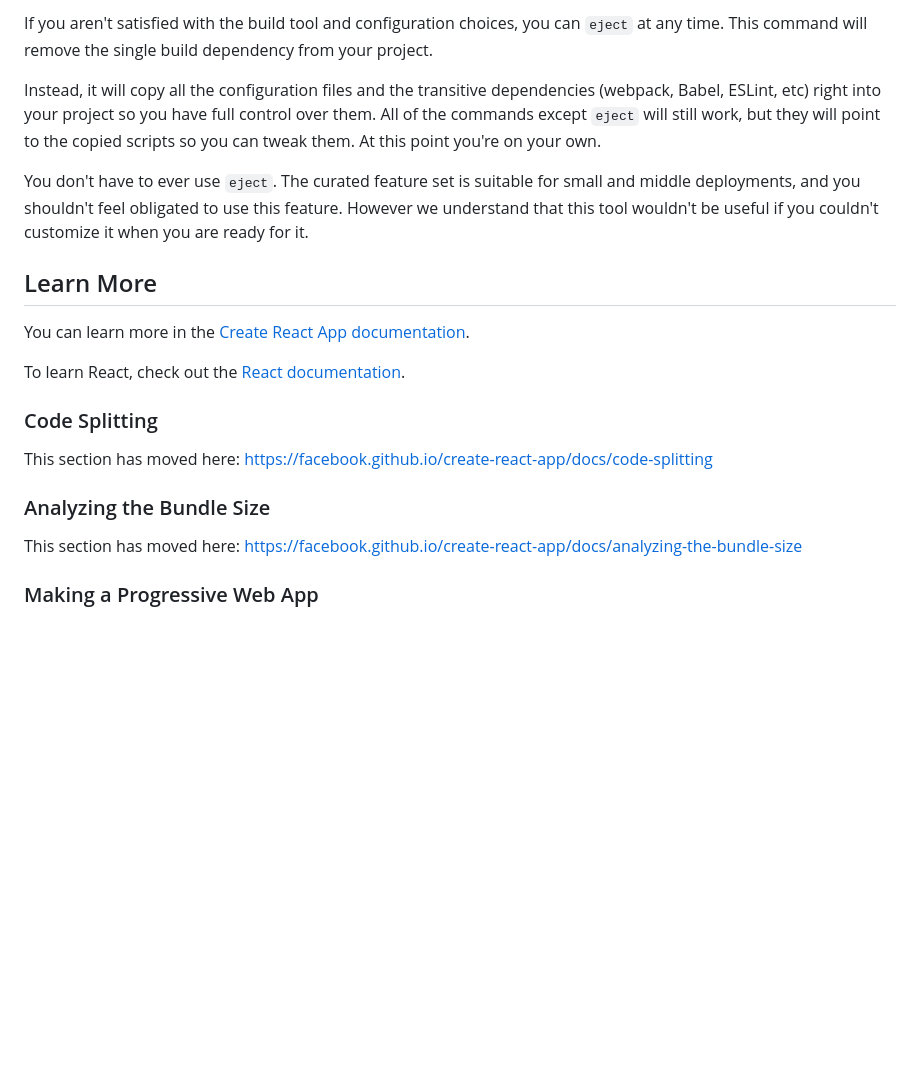
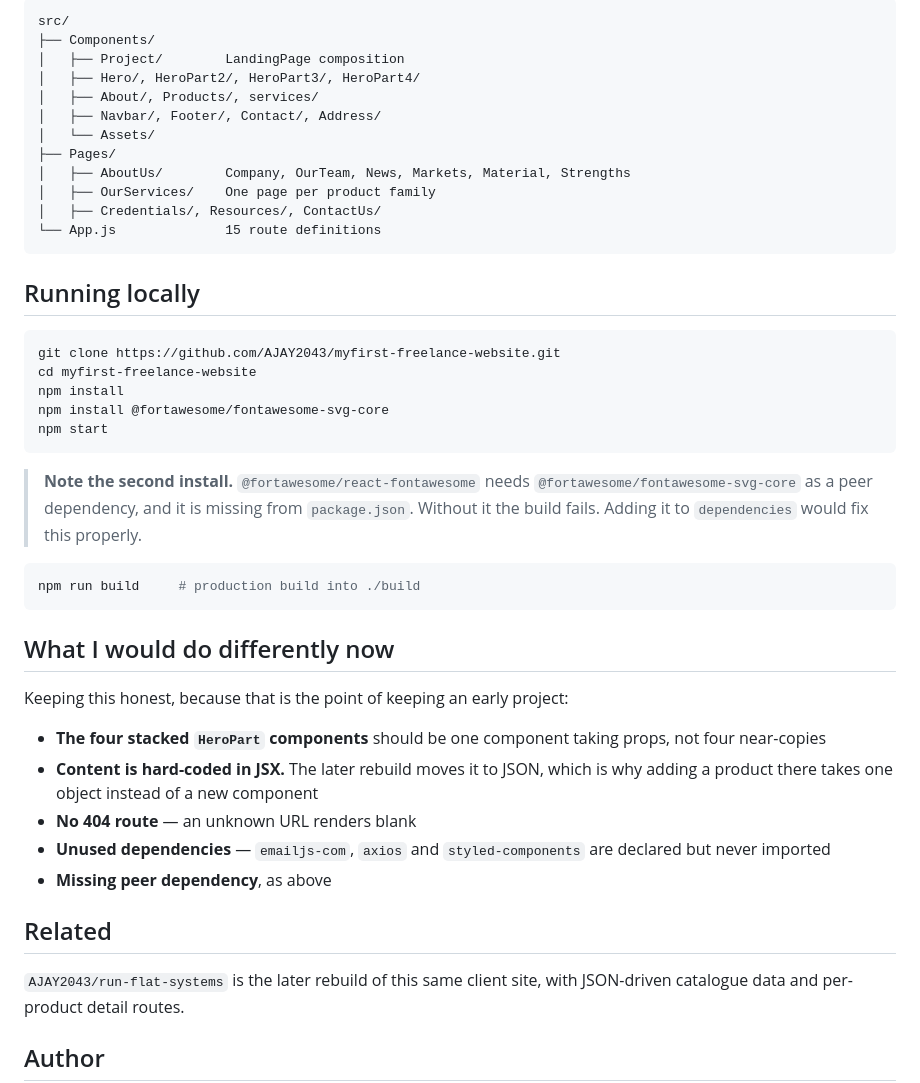
Before and after one commit to AJAY2043/myfirst-freelance-website, a Markdown page: README.md, the part around one of its changes. Rendered like a GitHub page; blank space fills up the shorter version.

````diff
--- a/README.md
+++ b/README.md
@@ -35,23 +46,48 @@ See the section about [deployment](https://facebook.github.io/create-react-app/d
 
-If you aren't satisfied with the build tool and configuration choices, you can `eject` at any time. This command will remove the single build dependency from your project.
+```
+src/
+├── Components/
+│   ├── Project/        LandingPage composition
+│   ├── Hero/, HeroPart2/, HeroPart3/, HeroPart4/
+│   ├── About/, Products/, services/
+│   ├── Navbar/, Footer/, Contact/, Address/
+│   └── Assets/
+├── Pages/
+│   ├── AboutUs/        Company, OurTeam, News, Markets, Material, Strengths
+│   ├── OurServices/    One page per product family
+│   ├── Credentials/, Resources/, ContactUs/
+└── App.js              15 route definitions
+```
 
-Instead, it will copy all the configuration files and the transitive dependencies (webpack, Babel, ESLint, etc) right into your project so you have full control over them. All of the commands except `eject` will still work, but they will point to the copied scripts so you can tweak them. At this point you're on your own.
+## Running locally
 
-You don't have to ever use `eject`. The curated feature set is suitable for small and middle deployments, and you shouldn't feel obligated to use this feature. However we understand that this tool wouldn't be useful if you couldn't customize it when you are ready for it.
+```bash
+git clone https://github.com/AJAY2043/myfirst-freelance-website.git
+cd myfirst-freelance-website
+npm install
+npm install @fortawesome/fontawesome-svg-core
+npm start
+```
 
-## Learn More
+> **Note the second install.** `@fortawesome/react-fontawesome` needs `@fortawesome/fontawesome-svg-core` as a peer dependency, and it is missing from `package.json`. Without it the build fails. Adding it to `dependencies` would fix this properly.
 
-You can learn more in the [Create React App documentation](https://facebook.github.io/create-react-app/docs/getting-started).
+```bash
+npm run build     # production build into ./build
+```
 
-To learn React, check out the [React documentation](https://reactjs.org/).
+## What I would do differently now
 
-### Code Splitting
+Keeping this honest, because that is the point of keeping an early project:
 
-This section has moved here: [https://facebook.github.io/create-react-app/docs/code-splitting](https://facebook.github.io/create-react-app/docs/code-splitting)
+- **The four stacked `HeroPart` components** should be one component taking props, not four near-copies
+- **Content is hard-coded in JSX.** The later rebuild moves it to JSON, which is why adding a product there takes one object instead of a new component
+- **No 404 route** — an unknown URL renders blank
+- **Unused dependencies** — `emailjs-com`, `axios` and `styled-components` are declared but never imported
+- **Missing peer dependency**, as above
 
-### Analyzing the Bundle Size
+## Related
 
-This section has moved here: [https://facebook.github.io/create-react-app/docs/analyzing-the-bundle-size](https://facebook.github.io/create-react-app/docs/analyzing-the-bundle-size)
+`AJAY2043/run-flat-systems` is the later rebuild of this same client site, with JSON-driven catalogue data and per-product detail routes.
 
-### Making a Progressive Web App
+## Author
 
````
Also changed, not shown: other parts of README.md (+33 -40 lines), assets/banner.png (added), assets/preview-home.jpg (added), 1 other file.
